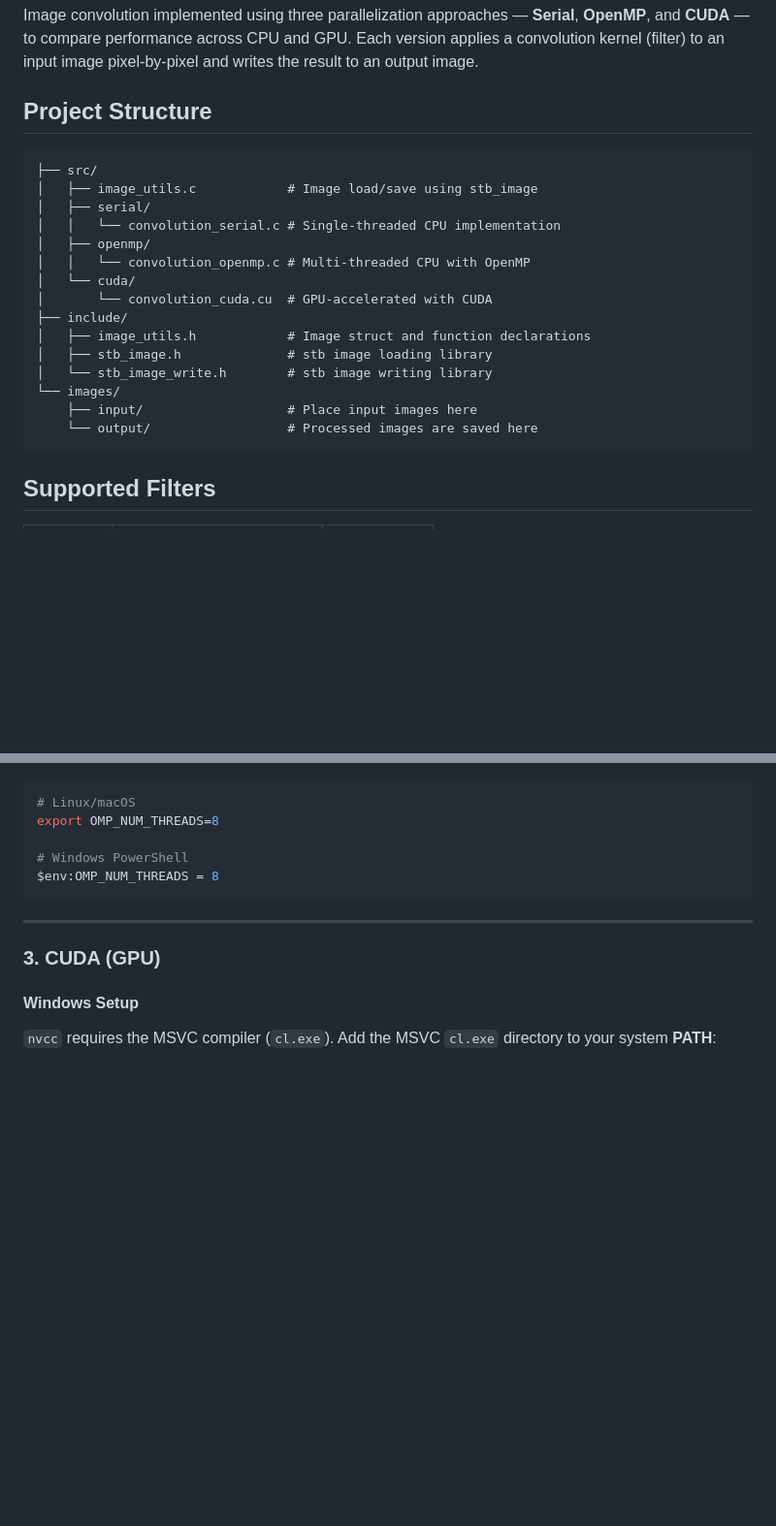
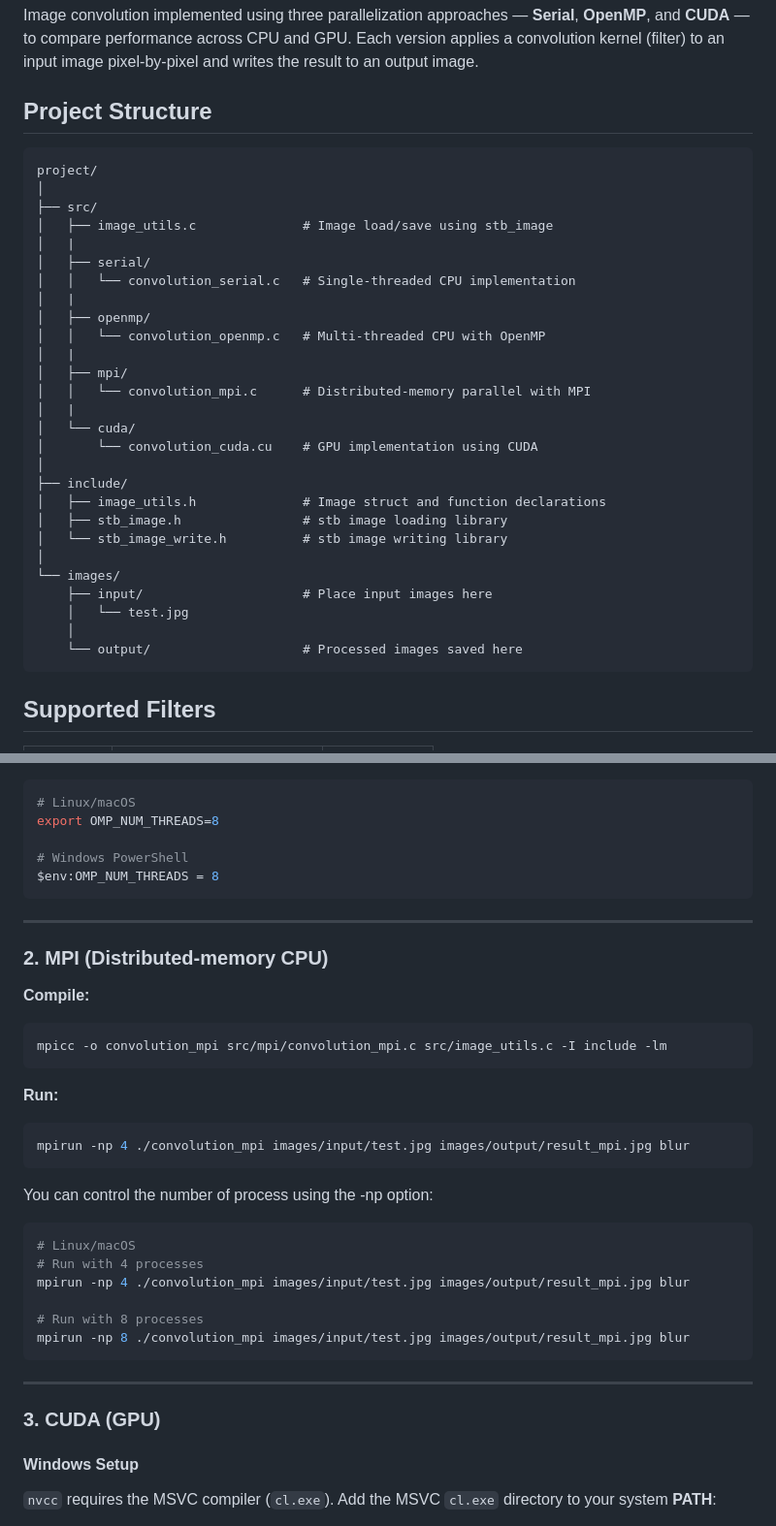
Before and after one commit to PiyumalKK/Parallel-Image-Convolution, a Markdown page: README.md, 2 parts joined by grey strips. Shown at 97% size. GitHub-like rendering; blank space fills up the shorter version.

````diff
--- a/README.md
+++ b/README.md
@@ -5,21 +5,33 @@ Image convolution implemented using three parallelization approaches — **Seria
 ## Project Structure
 
 ```
+project/
+│
 ├── src/
-│   ├── image_utils.c            # Image load/save using stb_image
+│   ├── image_utils.c              # Image load/save using stb_image
+│   |
 │   ├── serial/
-│   │   └── convolution_serial.c # Single-threaded CPU implementation
+│   │   └── convolution_serial.c   # Single-threaded CPU implementation
+│   |
 │   ├── openmp/
-│   │   └── convolution_openmp.c # Multi-threaded CPU with OpenMP
+│   │   └── convolution_openmp.c   # Multi-threaded CPU with OpenMP
+│   |
+│   ├── mpi/
+│   │   └── convolution_mpi.c      # Distributed-memory parallel with MPI
+│   |
 │   └── cuda/
-│       └── convolution_cuda.cu  # GPU-accelerated with CUDA
+│       └── convolution_cuda.cu    # GPU implementation using CUDA
+│
 ├── include/
-│   ├── image_utils.h            # Image struct and function declarations
-│   ├── stb_image.h              # stb image loading library
-│   └── stb_image_write.h        # stb image writing library
+│   ├── image_utils.h              # Image struct and function declarations
+│   ├── stb_image.h                # stb image loading library
+│   └── stb_image_write.h          # stb image writing library
+│
 └── images/
-    ├── input/                   # Place input images here
-    └── output/                  # Processed images are saved here
+    ├── input/                     # Place input images here
+    │   └── test.jpg
+    │
+    └── output/                    # Processed images saved here
 ```
 
 ## Supported Filters
@@ -83,6 +95,31 @@ $env:OMP_NUM_THREADS = 8
 
 ---
 
+### 2. MPI (Distributed-memory CPU)
+
+**Compile:**
+```bash
+mpicc -o convolution_mpi src/mpi/convolution_mpi.c src/image_utils.c -I include -lm
+```
+
+**Run:**
+```bash
+mpirun -np 4 ./convolution_mpi images/input/test.jpg images/output/result_mpi.jpg blur
+```
+
+You can control the number of process using the -np option:
+
+```bash
+# Linux/macOS
+# Run with 4 processes
+mpirun -np 4 ./convolution_mpi images/input/test.jpg images/output/result_mpi.jpg blur
+
+# Run with 8 processes
+mpirun -np 8 ./convolution_mpi images/input/test.jpg images/output/result_mpi.jpg blur
+```
+
+---
+
 ### 3. CUDA (GPU)
 
 #### Windows Setup
````
